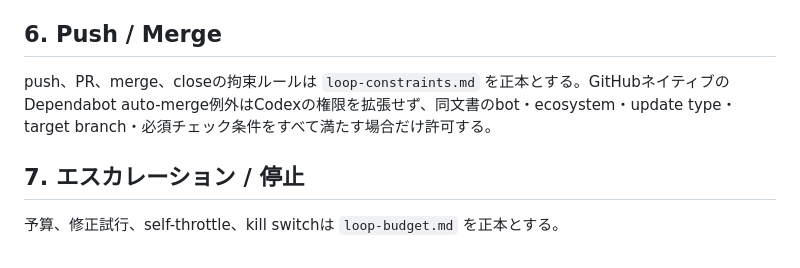
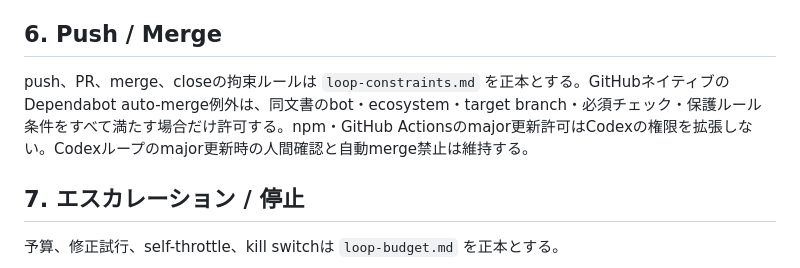
Before and after one commit to kazuogawa/kazuogawa.github.io, a Markdown page: docs/safety.md, the part around the change. GitHub-like rendering.

```diff
--- a/docs/safety.md
+++ b/docs/safety.md
@@ -43,7 +43,7 @@
 
 ## 6. Push / Merge
 
-push、PR、merge、closeの拘束ルールは `loop-constraints.md` を正本とする。GitHubネイティブのDependabot auto-merge例外はCodexの権限を拡張せず、同文書のbot・ecosystem・update type・target branch・必須チェック条件をすべて満たす場合だけ許可する。
+push、PR、merge、closeの拘束ルールは `loop-constraints.md` を正本とする。GitHubネイティブのDependabot auto-merge例外は、同文書のbot・ecosystem・target branch・必須チェック・保護ルール条件をすべて満たす場合だけ許可する。npm・GitHub Actionsのmajor更新許可はCodexの権限を拡張しない。Codexループのmajor更新時の人間確認と自動merge禁止は維持する。
 
 ## 7. エスカレーション / 停止
 
```
Also changed, not shown: loop-constraints.md (+3 -2 lines).
